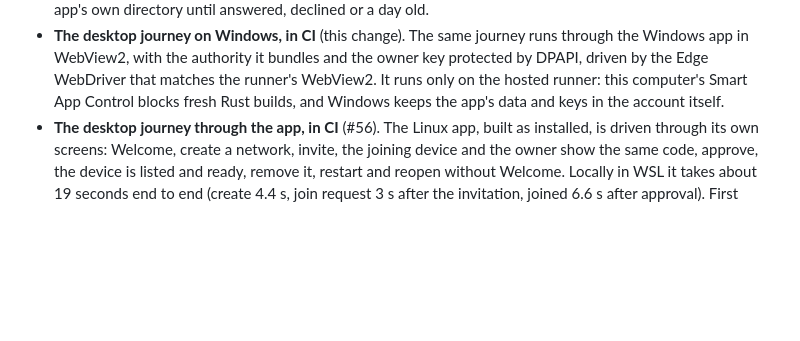
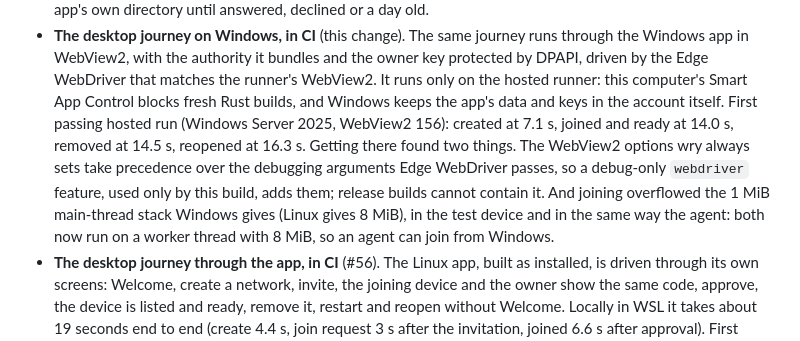
Before and after one commit to GenesisMeshLabs/genesismesh-connect, a Markdown page: docs/plan-progress.md, the part around the change. Drawn GitHub-style; blank space fills up the shorter version.

Commit message:
Record the Windows desktop journey's hosted evidence and what it found

```diff
--- a/docs/plan-progress.md
+++ b/docs/plan-progress.md
@@ -181,7 +181,15 @@ Merged since 7 November (#37 to #57), and this change:
   the owner key protected by DPAPI, driven by the Edge WebDriver that matches
   the runner's WebView2. It runs only on the hosted runner: this computer's
   Smart App Control blocks fresh Rust builds, and Windows keeps the app's data
-  and keys in the account itself.
+  and keys in the account itself. First passing hosted run (Windows Server
+  2025, WebView2 156): created at 7.1 s, joined and ready at 14.0 s, removed at
+  14.5 s, reopened at 16.3 s. Getting there found two things. The WebView2
+  options wry always sets take precedence over the debugging arguments Edge
+  WebDriver passes, so a debug-only `webdriver` feature, used only by this
+  build, adds them; release builds cannot contain it. And joining overflowed
+  the 1 MiB main-thread stack Windows gives (Linux gives 8 MiB), in the test
+  device and in the same way the agent: both now run on a worker thread with
+  8 MiB, so an agent can join from Windows.
 - **The desktop journey through the app, in CI** (#56). The Linux app,
   built as installed, is driven through its own screens: Welcome, create a
   network, invite, the joining device and the owner show the same code,
```
Also changed, not shown: docs/continuous-integration.md (+5 -1 lines).
